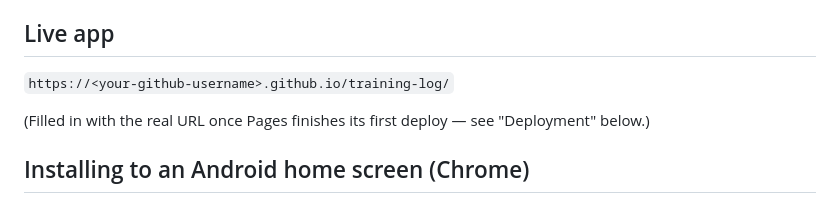
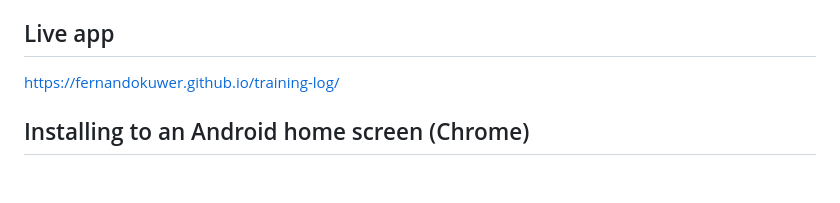
Before and after one commit to FernandoKuwer/training-log, a Markdown page: README.md, the part around the change. Drawn GitHub-style; blank space fills up the shorter version.

Commit message:
Add live Pages URL to README
Co-Authored-By: Claude Sonnet 5 <noreply@anthropic.com>

```diff
--- a/README.md
+++ b/README.md
@@ -6,10 +6,7 @@ only in this browser's `localStorage`.
 
 ## Live app
 
-`https://<your-github-username>.github.io/training-log/`
-
-(Filled in with the real URL once Pages finishes its first deploy — see
-"Deployment" below.)
+https://fernandokuwer.github.io/training-log/
 
 ## Installing to an Android home screen (Chrome)
 
```
